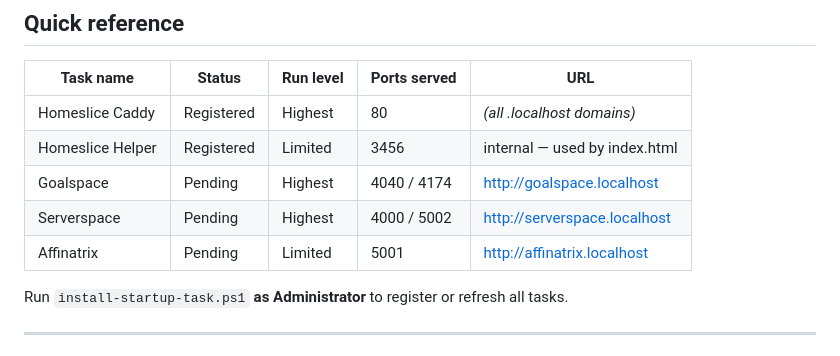
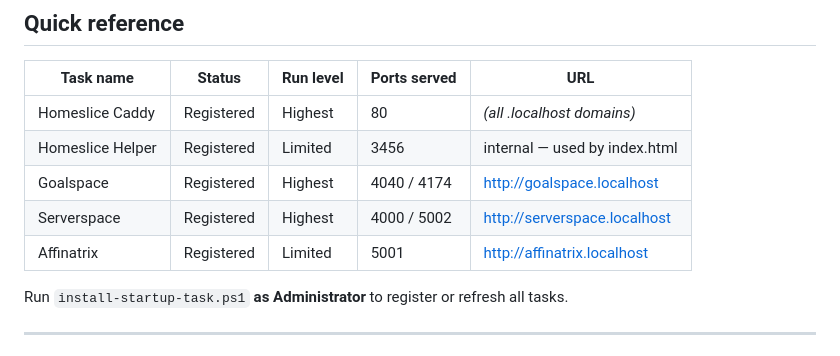
Before and after one commit to drouo/homeslice, a Markdown page: STARTUP_TASKS.md, the part around the change. GitHub-like rendering.

Commit message:
docs: mark all startup tasks as Registered
Ran install-startup-task.ps1 (as Administrator) — Homeslice Caddy,
Homeslice Helper, Goalspace, Serverspace, and Affinatrix are now all
registered with Task Scheduler (previously only the first two were;
Goalspace/Serverspace/Affinatrix had never been registered on this
machine, so a reboot would have left them down with no auto-recovery).

Co-Authored-By: Claude Sonnet 5 <noreply@anthropic.com>

```diff
--- a/STARTUP_TASKS.md
+++ b/STARTUP_TASKS.md
@@ -9,9 +9,9 @@ Caddy provides `*.localhost` routing to all apps over HTTP on port 80.
 |------------------|------------|-----------|------------------|-------------------------------|
 | Homeslice Caddy  | Registered | Highest   | 80               | *(all .localhost domains)*    |
 | Homeslice Helper | Registered | Limited   | 3456             | internal — used by index.html |
-| Goalspace        | Pending    | Highest   | 4040 / 4174      | http://goalspace.localhost    |
-| Serverspace      | Pending    | Highest   | 4000 / 5002      | http://serverspace.localhost  |
-| Affinatrix       | Pending    | Limited   | 5001             | http://affinatrix.localhost   |
+| Goalspace        | Registered | Highest   | 4040 / 4174      | http://goalspace.localhost    |
+| Serverspace      | Registered | Highest   | 4000 / 5002      | http://serverspace.localhost  |
+| Affinatrix       | Registered | Limited   | 5001             | http://affinatrix.localhost   |
 
 Run `install-startup-task.ps1` **as Administrator** to register or refresh all tasks.
 
```
